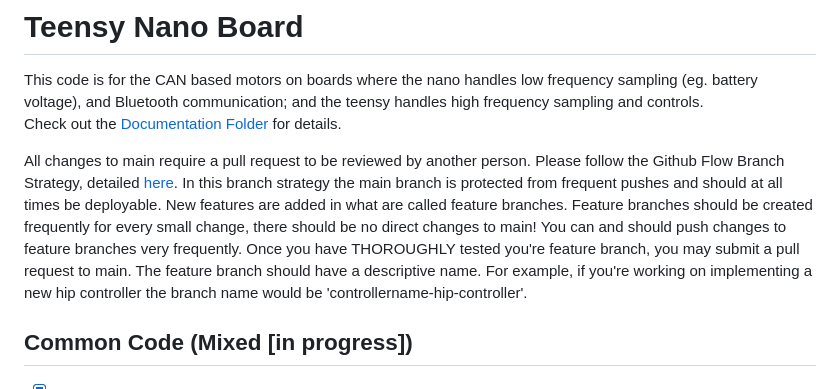
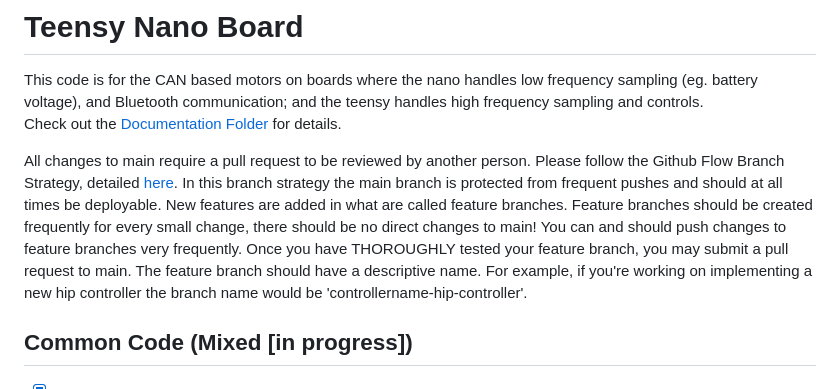
Before and after one commit to naubiomech/TeensyNanoExoCode, a Markdown page: README.md, the part around the change. Rendered like a GitHub page.

```diff
--- a/README.md
+++ b/README.md
@@ -6,7 +6,7 @@ Check out the [Documentation Folder](/Documentation) for details.
 All changes to main require a pull request to be reviewed by another person. Please follow the Github Flow Branch Strategy, detailed [here](https://www.gitkraken.com/learn/git/best-practices/git-branch-strategy#github-flow-branch-strategy).
 In this branch strategy the main branch is protected from frequent pushes and should at all times be deployable. New features are added in what are
 called feature branches. Feature branches should be created frequently for every small change, there should be no direct changes to main! You can
-and should push changes to feature branches very frequently. Once you have THOROUGHLY tested you're feature branch, you may submit a pull request
+and should push changes to feature branches very frequently. Once you have THOROUGHLY tested your feature branch, you may submit a pull request
 to main. The feature branch should have a descriptive name. For example, if you're working on implementing a new hip controller the branch name
 would be 'controllername-hip-controller'.
 
```
